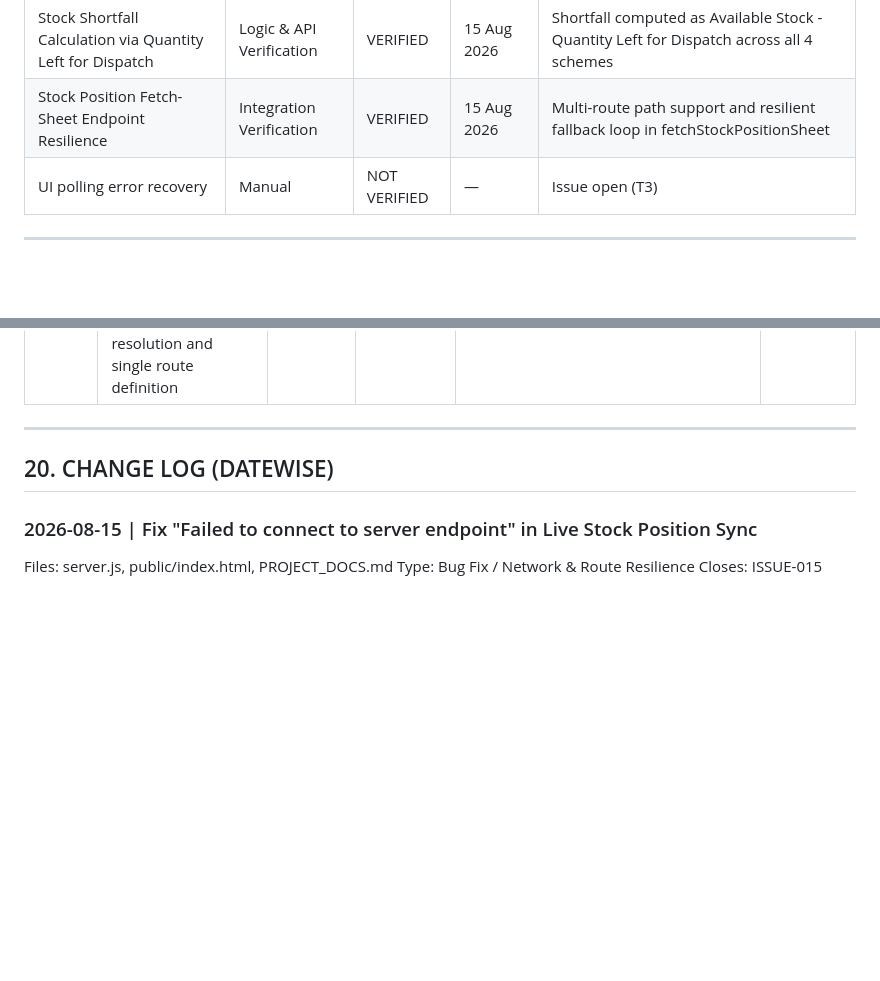
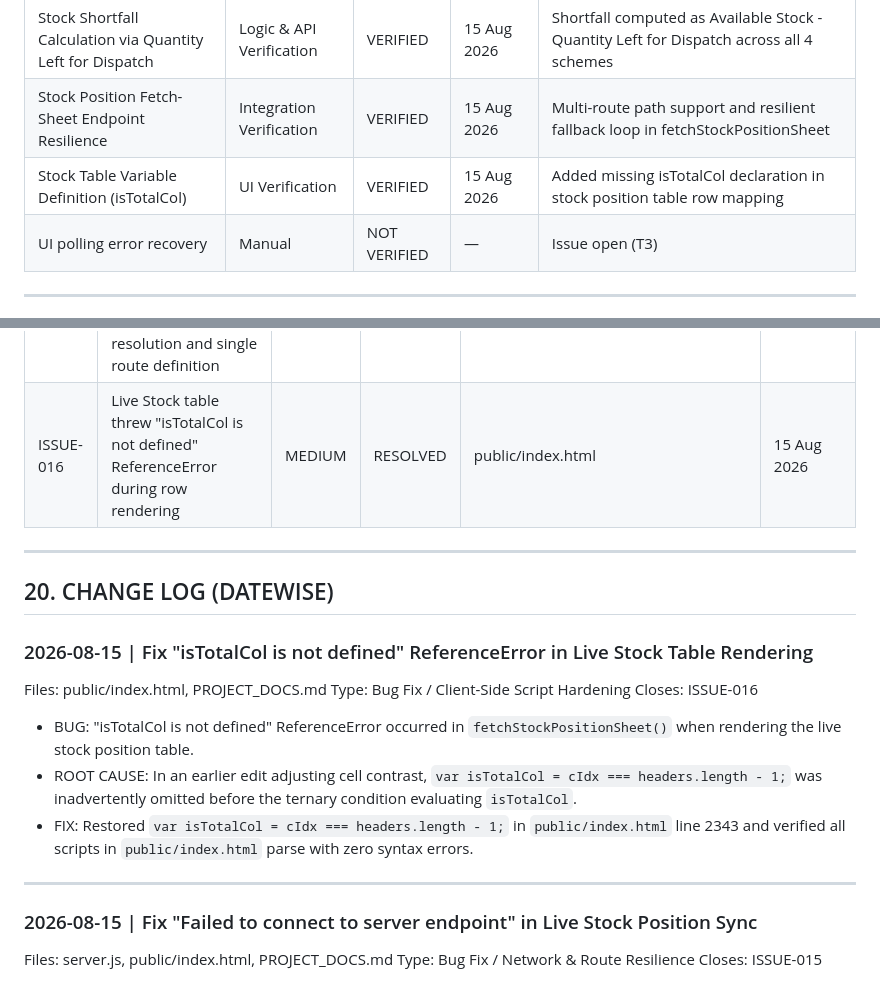
Before and after one commit to vikhyat2k/MPSCSC-PDS-Reports, a Markdown page: PROJECT_DOCS.md, 2 parts joined by grey strips. GitHub-like rendering; blank space fills up the shorter version.

Commit message:
Fix isTotalCol undefined reference error in live stock table rendering

```diff
--- a/PROJECT_DOCS.md
+++ b/PROJECT_DOCS.md
@@ -583,6 +583,7 @@ Tracks what has been tested and confirmed working.
 | Stock Shortfall Table & Canvas Export Visibility | UI & Canvas Verification | VERIFIED | 15 Aug 2026 | High-contrast styling, explicit cell text colors, and theme-synchronized html2canvas backgrounds |
 | Stock Shortfall Calculation via Quantity Left for Dispatch | Logic & API Verification | VERIFIED | 15 Aug 2026 | Shortfall computed as Available Stock - Quantity Left for Dispatch across all 4 schemes |
 | Stock Position Fetch-Sheet Endpoint Resilience | Integration Verification | VERIFIED | 15 Aug 2026 | Multi-route path support and resilient fallback loop in fetchStockPositionSheet |
+| Stock Table Variable Definition (isTotalCol) | UI Verification | VERIFIED | 15 Aug 2026 | Added missing isTotalCol declaration in stock position table row mapping |
 | UI polling error recovery | Manual | NOT VERIFIED | — | Issue open (T3) |
 
 ---
@@ -604,10 +605,23 @@ Tracks what has been tested and confirmed working.
 | ISSUE-013 | Desktop Start icon deleted automatically by Windows cleanup due to missing target script | HIGH | RESOLVED | START_PORTAL.bat, create_shortcuts.ps1, CREATE_DESKTOP_SHORTCUTS.bat, scripts/autoCloudSync.js | 15 Aug 2026 |
 | ISSUE-014 | Stock shortfall table cells, issue center names, and totals washed out / faint in exports and light backgrounds | HIGH | RESOLVED | public/index.html, public/app.js, public/theme.css | 15 Aug 2026 |
 | ISSUE-015 | Stock sheet fetch threw "Failed to connect to server endpoint" due to relative path resolution and single route definition | HIGH | RESOLVED | server.js, public/index.html | 15 Aug 2026 |
+| ISSUE-016 | Live Stock table threw "isTotalCol is not defined" ReferenceError during row rendering | MEDIUM | RESOLVED | public/index.html | 15 Aug 2026 |
 
 ---
 
 ## 20. CHANGE LOG (DATEWISE)
+
+### 2026-08-15 | Fix "isTotalCol is not defined" ReferenceError in Live Stock Table Rendering
+
+Files: public/index.html, PROJECT_DOCS.md
+Type: Bug Fix / Client-Side Script Hardening
+Closes: ISSUE-016
+
+- BUG: "isTotalCol is not defined" ReferenceError occurred in `fetchStockPositionSheet()` when rendering the live stock position table.
+- ROOT CAUSE: In an earlier edit adjusting cell contrast, `var isTotalCol = cIdx === headers.length - 1;` was inadvertently omitted before the ternary condition evaluating `isTotalCol`.
+- FIX: Restored `var isTotalCol = cIdx === headers.length - 1;` in `public/index.html` line 2343 and verified all scripts in `public/index.html` parse with zero syntax errors.
+
+---
 
 ### 2026-08-15 | Fix "Failed to connect to server endpoint" in Live Stock Position Sync
 
```
